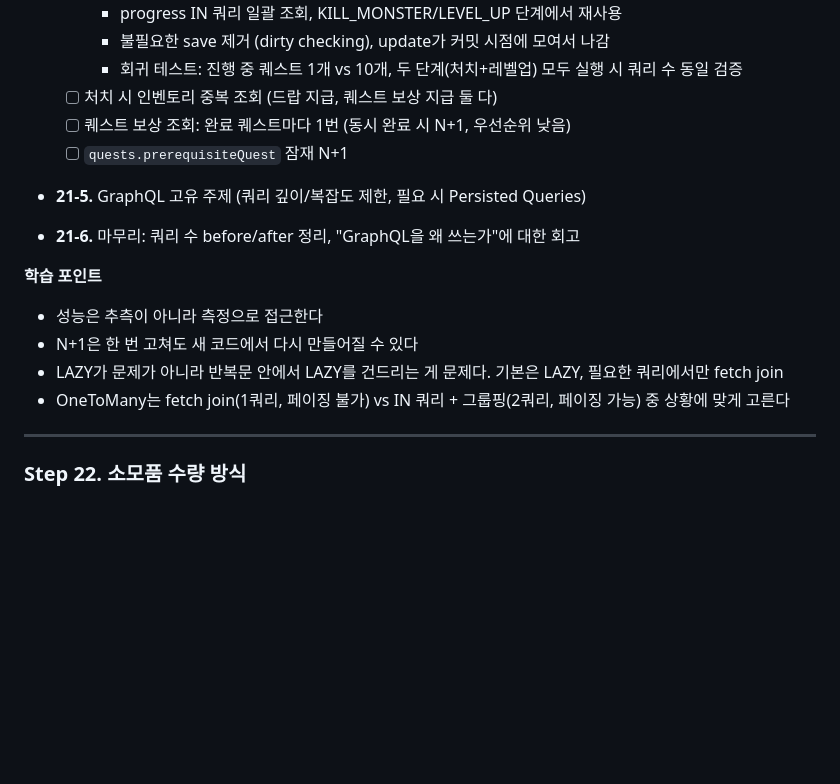
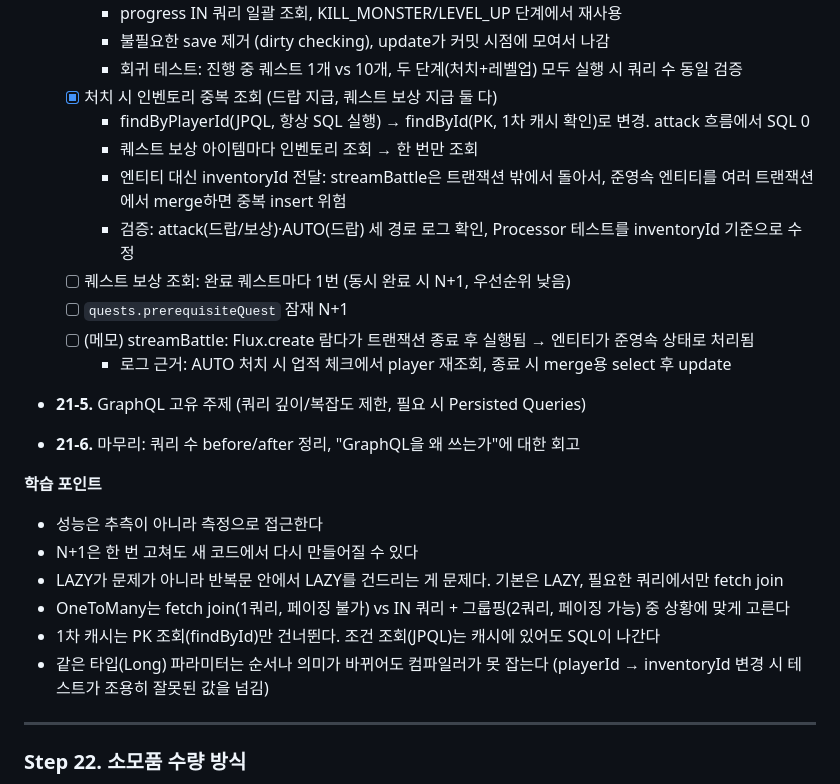
Before and after one commit to ingduk2/graphql-rpg-lab, a Markdown page: README.md, the part around the change. Drawn GitHub-style; blank space fills up the shorter version.

Commit message:
docs: Step 21-4 인벤토리 중복 조회 개선 결과 및 학습 포인트 기록

```diff
--- a/README.md
+++ b/README.md
@@ -628,9 +628,15 @@
     - progress IN 쿼리 일괄 조회, KILL_MONSTER/LEVEL_UP 단계에서 재사용
     - 불필요한 save 제거 (dirty checking), update가 커밋 시점에 모여서 나감
     - 회귀 테스트: 진행 중 퀘스트 1개 vs 10개, 두 단계(처치+레벨업) 모두 실행 시 쿼리 수 동일 검증
-  - [ ] 처치 시 인벤토리 중복 조회 (드랍 지급, 퀘스트 보상 지급 둘 다)
+  - [x] 처치 시 인벤토리 중복 조회 (드랍 지급, 퀘스트 보상 지급 둘 다)
+    - findByPlayerId(JPQL, 항상 SQL 실행) → findById(PK, 1차 캐시 확인)로 변경. attack 흐름에서 SQL 0
+    - 퀘스트 보상 아이템마다 인벤토리 조회 → 한 번만 조회
+    - 엔티티 대신 inventoryId 전달: streamBattle은 트랜잭션 밖에서 돌아서, 준영속 엔티티를 여러 트랜잭션에서 merge하면 중복 insert 위험
+    - 검증: attack(드랍/보상)·AUTO(드랍) 세 경로 로그 확인, Processor 테스트를 inventoryId 기준으로 수정
   - [ ] 퀘스트 보상 조회: 완료 퀘스트마다 1번 (동시 완료 시 N+1, 우선순위 낮음)
   - [ ] `quests.prerequisiteQuest` 잠재 N+1
+  - [ ] (메모) streamBattle: Flux.create 람다가 트랜잭션 종료 후 실행됨 → 엔티티가 준영속 상태로 처리됨
+    - 로그 근거: AUTO 처치 시 업적 체크에서 player 재조회, 종료 시 merge용 select 후 update
 
 - **21-5.** GraphQL 고유 주제 (쿼리 깊이/복잡도 제한, 필요 시 Persisted Queries)
 
@@ -641,6 +647,8 @@
 - N+1은 한 번 고쳐도 새 코드에서 다시 만들어질 수 있다
 - LAZY가 문제가 아니라 반복문 안에서 LAZY를 건드리는 게 문제다. 기본은 LAZY, 필요한 쿼리에서만 fetch join
 - OneToMany는 fetch join(1쿼리, 페이징 불가) vs IN 쿼리 + 그룹핑(2쿼리, 페이징 가능) 중 상황에 맞게 고른다
+- 1차 캐시는 PK 조회(findById)만 건너뛴다. 조건 조회(JPQL)는 캐시에 있어도 SQL이 나간다
+- 같은 타입(Long) 파라미터는 순서나 의미가 바뀌어도 컴파일러가 못 잡는다 (playerId → inventoryId 변경 시 테스트가 조용히 잘못된 값을 넘김)
 ---
 
 ### Step 22. 소모품 수량 방식
```
